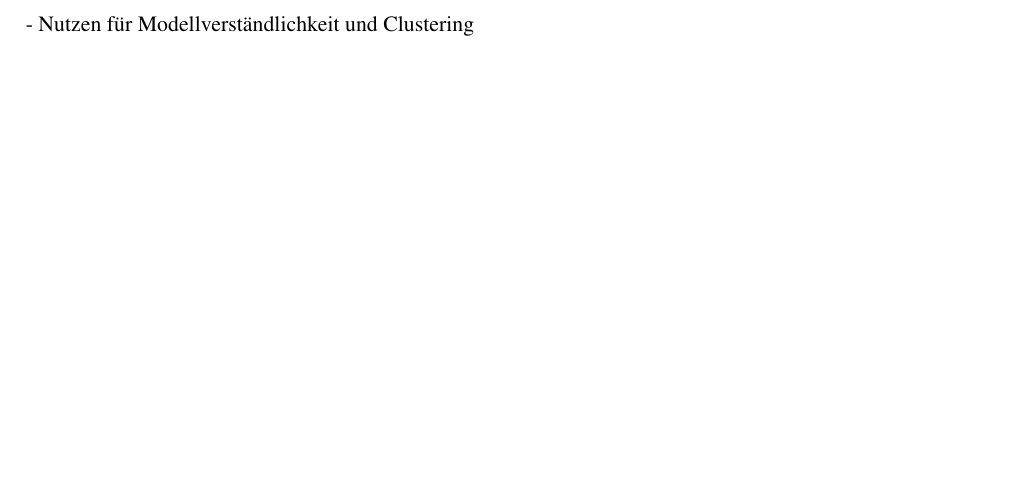
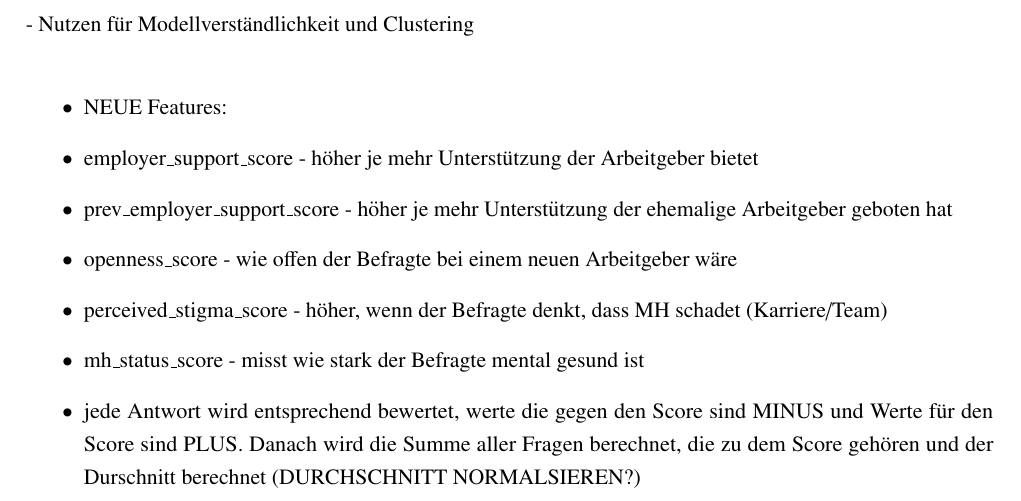
Before and after one commit to thedawid999/Health-Analysis, a LaTeX thesis (docs/00-Main.tex, which reads docs/020-Hauptteil.tex): part of page 12 of 16, cut so that both start at the same text, the shorter picture padded with empty space. Compiled offline with pdfLaTeX.

Commit message:
notes for feature generation, 5 new features

```diff
--- a/docs/020-Hauptteil.tex
+++ b/docs/020-Hauptteil.tex
@@ -172,6 +172,19 @@ da die kleinste Korrelation einen wert von 0.96 beträgt, was sehr hoch ist
 - Erstellen neuer Merkmale aus bestehenden Variablen\\
 - Beispiele: Stress-Score, Support-Index, Arbeitsumfeld-Indikatoren\\
 - Nutzen für Modellverständlichkeit und Clustering\\
+\begin{itemize}
+    \item NEUE Features:
+    \item employer\_support\_score - höher je mehr Unterstützung der Arbeitgeber bietet
+    \item prev\_employer\_support\_score - höher je mehr Unterstützung der ehemalige
+Arbeitgeber geboten hat
+    \item openness\_score - wie offen der Befragte bei einem neuen Arbeitgeber wäre
+    \item perceived\_stigma\_score - höher, wenn der Befragte denkt, dass MH schadet
+(Karriere/Team)
+    \item mh\_status\_score - misst wie stark der Befragte mental gesund ist
+    \item jede Antwort wird entsprechend bewertet, werte die gegen den Score sind MINUS
+und Werte für den Score sind PLUS. Danach wird die Summe aller Fragen berechnet, die
+zu dem Score gehören und der Durschnitt berechnet (DURCHSCHNITT NORMALSIEREN?)
+\end{itemize}
 
 
 
```
Also changed, not shown: 2 other files.
